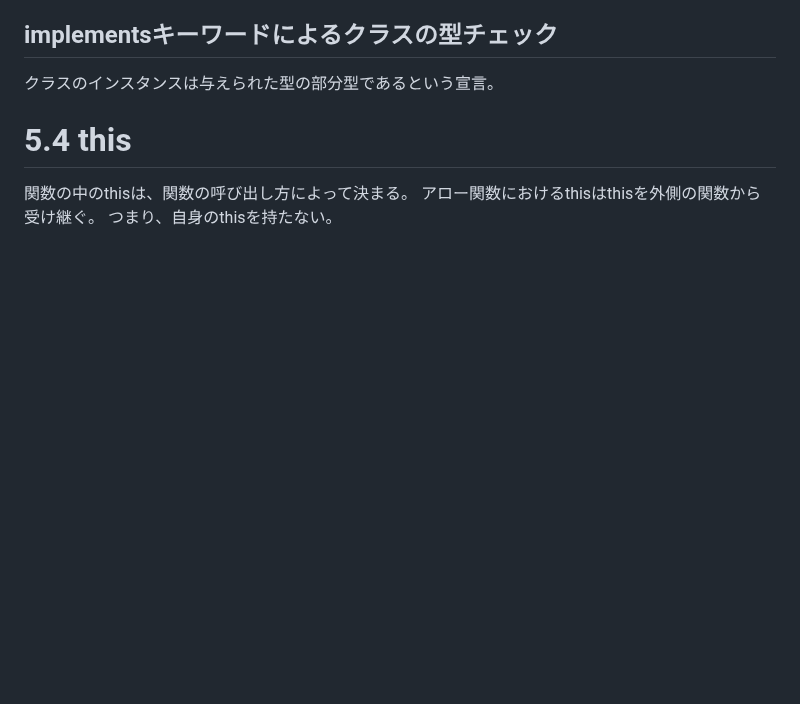
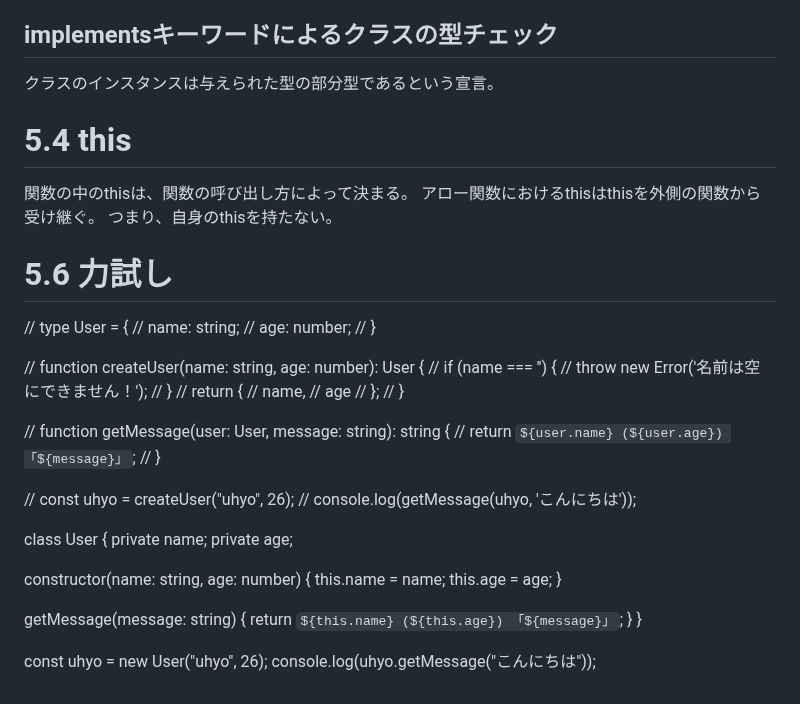
Before and after one commit to kosyo1204/use-indexedDB, a Markdown page: doc/learn_class.md, the part around the change. Rendered like a GitHub page; blank space fills up the shorter version.

Commit message:
learn class

```diff
--- a/doc/learn_class.md
+++ b/doc/learn_class.md
@@ -71,3 +71,43 @@ privateは子クラスからもアクセスできない。
 関数の中のthisは、関数の呼び出し方によって決まる。
 アロー関数におけるthisはthisを外側の関数から受け継ぐ。
 つまり、自身のthisを持たない。
+
+# 5.6 力試し
+// type User = {
+//   name: string;
+//   age: number;
+// }
+
+// function createUser(name: string, age: number): User {
+//   if (name === '') {
+//     throw new Error('名前は空にできません！');
+//   }
+//   return {
+//     name,
+//     age
+//   };
+// }
+
+// function getMessage(user: User, message: string): string {
+//   return `${user.name} (${user.age}) 「${message}」`;
+// }
+
+// const uhyo = createUser("uhyo", 26);
+// console.log(getMessage(uhyo, 'こんにちは'));
+
+class User {
+  private name;
+  private age;
+
+  constructor(name: string, age: number) {
+    this.name = name;
+    this.age = age;
+  }
+
+  getMessage(message: string) {
+    return `${this.name} (${this.age}) 「${message}」`;
+  }
+}
+
+const uhyo = new User("uhyo", 26);
+console.log(uhyo.getMessage("こんにちは"));
```
